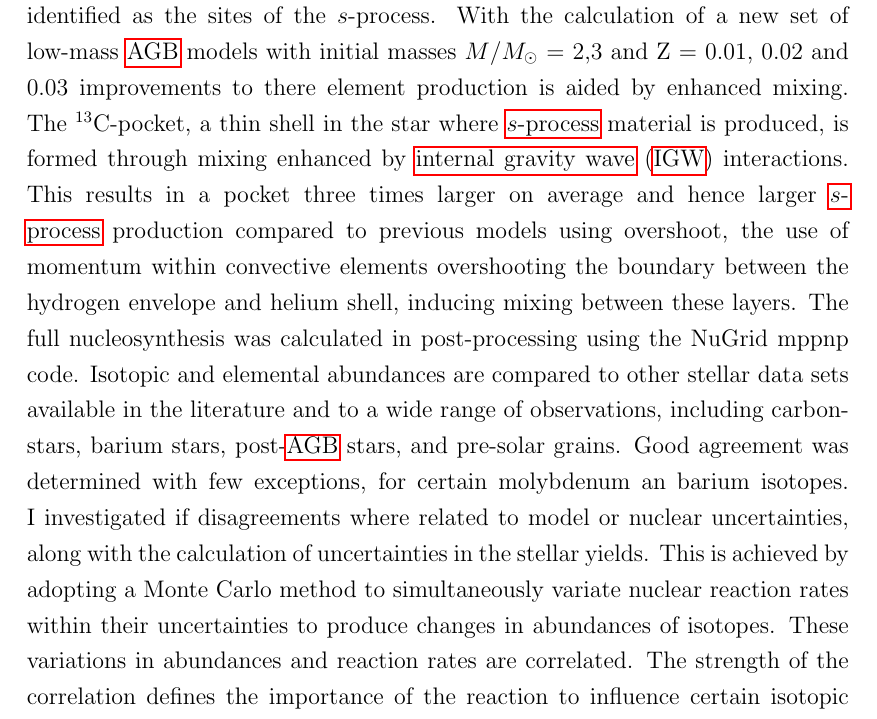
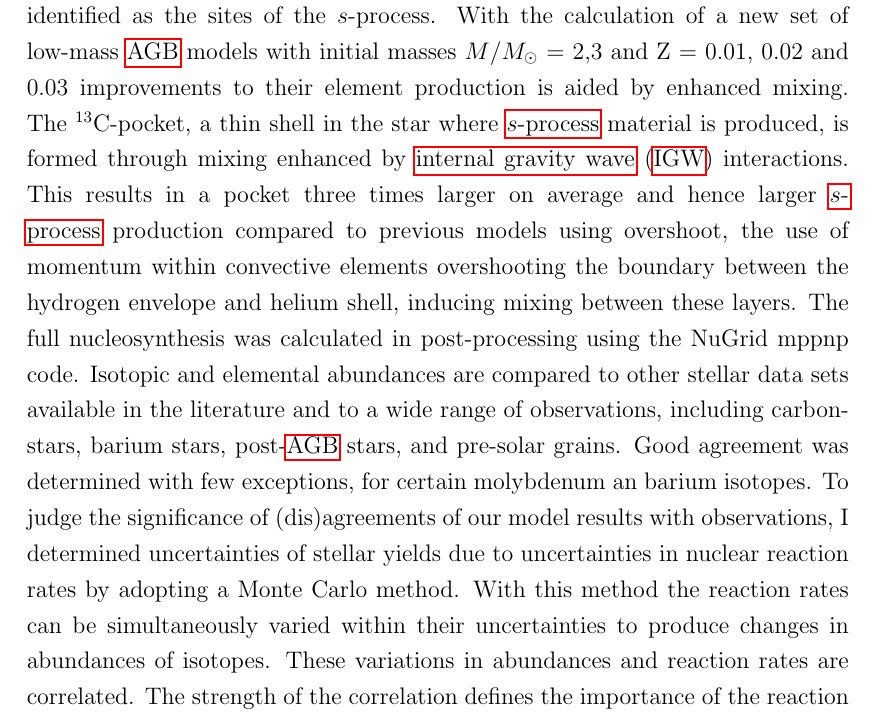
Before and after one commit to Bigash94/PhD_third_year_assessment, a LaTeX thesis (master.tex, which reads thesis-frontmatter/abstract.tex): part of page 2 of 18, cut so that both start at the same text. Compiled offline with pdfLaTeX.

Commit message:
Updates from Overleaf

```diff
--- a/thesis-frontmatter/abstract.tex
+++ b/thesis-frontmatter/abstract.tex
@@ -1,3 +1,3 @@
 \chapter{Abstract}
 
-To understand the origin of the solar system's elemental abundances is a major challenge in astrophysics. Many generations of past stars and processes have contributed to the solar abundances. The abundances of the heavy elements beyond iron that we observe today in the solar system are mainly the result of two nucleosynthesis processes: the \acrfull{spro} and the \acrfull{rpro} . Low-mass \acrfull{agb} (2 $<$ $M$/$M_\odot$ $<$ 3) and massive ($M$/$M_\odot$ $>$ 10) stars have been identified as the sites of the $s$-process. With the calculation of a new set of low-mass \acrshort{agb} models with initial masses $M$/$M_\odot$ $=$ 2,3 and Z = 0.01, 0.02 and 0.03 improvements to there element production is aided by enhanced mixing. The $^{13}$C-pocket, a thin shell in the star where \acrshort{spro} material is produced, is formed through mixing enhanced by \acrfull{igw} interactions. This results in a pocket three times larger on average and hence larger \acrshort{spro} production compared to previous models using overshoot, the use of momentum within convective elements overshooting the boundary between the hydrogen envelope and helium shell, inducing mixing between these layers. The full nucleosynthesis was calculated in post-processing using the NuGrid mppnp code. Isotopic and elemental abundances are compared to other stellar data sets available in the literature and to a wide range of observations, including carbon-stars, barium stars, post-\acrshort{agb} stars, and pre-solar grains. Good agreement was determined with few exceptions, for certain molybdenum an barium isotopes. I investigated if disagreements where related to model or nuclear uncertainties, along with the calculation of uncertainties in the stellar yields. This is achieved by adopting a Monte Carlo method to simultaneously variate nuclear reaction rates within their uncertainties to produce changes in abundances of isotopes. These variations in abundances and reaction rates are correlated. The strength of the correlation defines the importance of the reaction to influence certain isotopic abundances.
+To understand the origin of the solar system's elemental abundances is a major challenge in astrophysics. Many generations of past stars and processes have contributed to the solar abundances. The abundances of the heavy elements beyond iron that we observe today in the solar system are mainly the result of two nucleosynthesis processes: the \acrfull{spro} and the \acrfull{rpro} . Low-mass \acrfull{agb} (2 $<$ $M$/$M_\odot$ $<$ 3) and massive ($M$/$M_\odot$ $>$ 10) stars have been identified as the sites of the $s$-process. With the calculation of a new set of low-mass \acrshort{agb} models with initial masses $M$/$M_\odot$ $=$ 2,3 and Z = 0.01, 0.02 and 0.03 improvements to their element production is aided by enhanced mixing. The $^{13}$C-pocket, a thin shell in the star where \acrshort{spro} material is produced, is formed through mixing enhanced by \acrfull{igw} interactions. This results in a pocket three times larger on average and hence larger \acrshort{spro} production compared to previous models using overshoot, the use of momentum within convective elements overshooting the boundary between the hydrogen envelope and helium shell, inducing mixing between these layers. The full nucleosynthesis was calculated in post-processing using the NuGrid mppnp code. Isotopic and elemental abundances are compared to other stellar data sets available in the literature and to a wide range of observations, including carbon-stars, barium stars, post-\acrshort{agb} stars, and pre-solar grains. Good agreement was determined with few exceptions, for certain molybdenum an barium isotopes. To judge the significance of (dis)agreements of our model results with observations, I determined uncertainties of stellar yields due to uncertainties in nuclear reaction rates by adopting a Monte Carlo method. With this method the reaction rates can be simultaneously varied within their uncertainties to produce changes in abundances of isotopes. These variations in abundances and reaction rates are correlated. The strength of the correlation defines the importance of the reaction to influence certain isotopic abundances.
```
